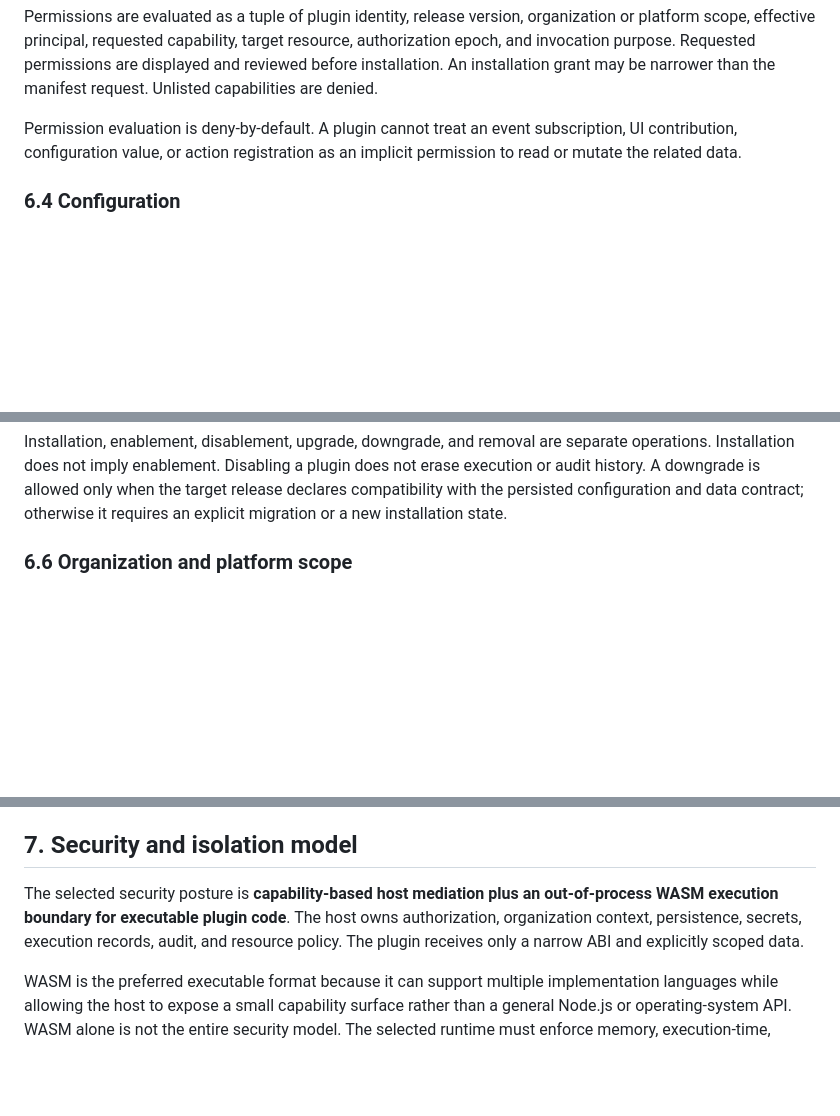
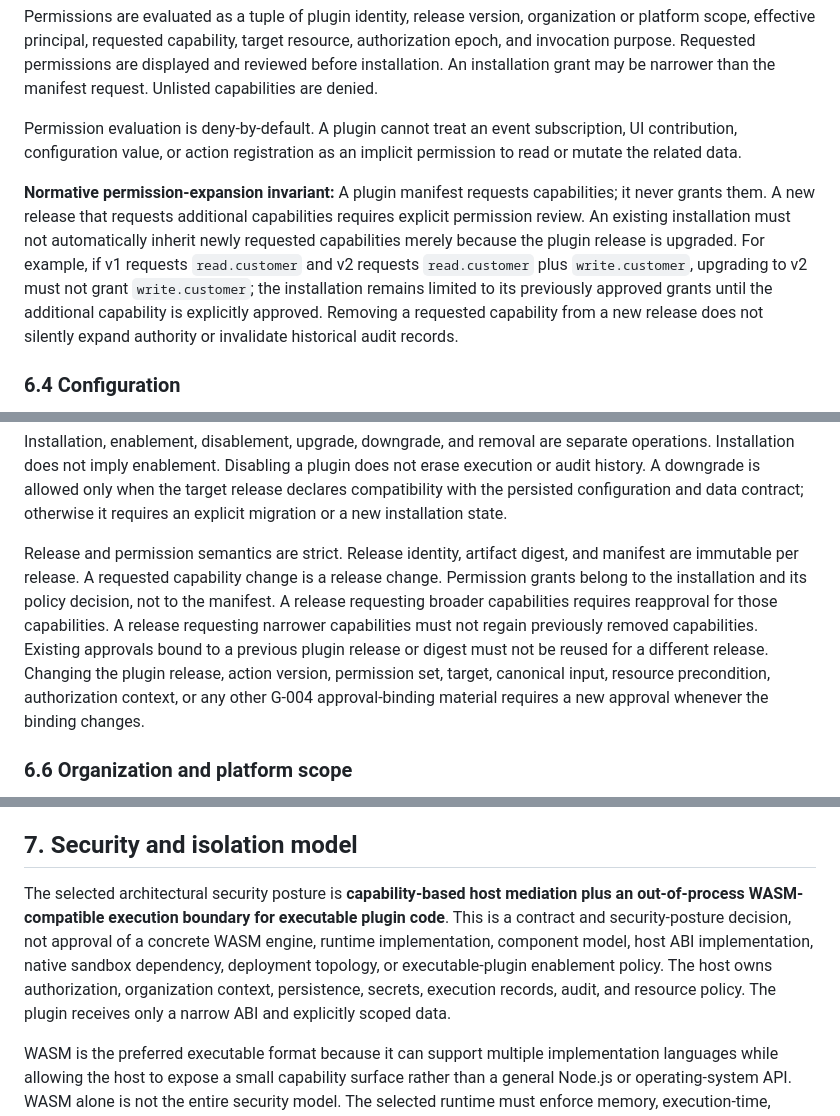
Before and after one commit to cto-revive/business-os, a Markdown page: docs/G-005-DECISION-CLOSURE.md, 3 parts joined by grey strips. Rendered like a GitHub page; blank space fills up the shorter version.

```diff
--- a/docs/G-005-DECISION-CLOSURE.md
+++ b/docs/G-005-DECISION-CLOSURE.md
@@ -94,6 +96,8 @@ Permissions are evaluated as a tuple of plugin identity, release version, organi
 
 Permission evaluation is deny-by-default. A plugin cannot treat an event subscription, UI contribution, configuration value, or action registration as an implicit permission to read or mutate the related data.
 
+**Normative permission-expansion invariant:** A plugin manifest requests capabilities; it never grants them. A new release that requests additional capabilities requires explicit permission review. An existing installation must not automatically inherit newly requested capabilities merely because the plugin release is upgraded. For example, if v1 requests `read.customer` and v2 requests `read.customer` plus `write.customer`, upgrading to v2 must not grant `write.customer`; the installation remains limited to its previously approved grants until the additional capability is explicitly approved. Removing a requested capability from a new release does not silently expand authority or invalidate historical audit records.
+
 ### 6.4 Configuration
 
 Plugin configuration is typed, versioned, validated against the release manifest, and scoped to an organization or platform according to the owning capability. Configuration contains references or non-secret values only unless a future credential contract explicitly defines otherwise.
@@ -116,6 +120,8 @@ The lifecycle is explicit:
 10. **Removed:** the installation is disabled, future invocations are rejected, references are retained for audit, and deletion follows retention policy.
 
 Installation, enablement, disablement, upgrade, downgrade, and removal are separate operations. Installation does not imply enablement. Disabling a plugin does not erase execution or audit history. A downgrade is allowed only when the target release declares compatibility with the persisted configuration and data contract; otherwise it requires an explicit migration or a new installation state.
+
+Release and permission semantics are strict. Release identity, artifact digest, and manifest are immutable per release. A requested capability change is a release change. Permission grants belong to the installation and its policy decision, not to the manifest. A release requesting broader capabilities requires reapproval for those capabilities. A release requesting narrower capabilities must not regain previously removed capabilities. Existing approvals bound to a previous plugin release or digest must not be reused for a different release. Changing the plugin release, action version, permission set, target, canonical input, resource precondition, authorization context, or any other G-004 approval-binding material requires a new approval whenever the binding changes.
 
 ### 6.6 Organization and platform scope
 
@@ -143,7 +149,7 @@ UI contributions are declarative descriptors, not arbitrary host-page code. They
 
 ## 7. Security and isolation model
 
-The selected security posture is **capability-based host mediation plus an out-of-process WASM execution boundary for executable plugin code**. The host owns authorization, organization context, persistence, secrets, execution records, audit, and resource policy. The plugin receives only a narrow ABI and explicitly scoped data.
+The selected architectural security posture is **capability-based host mediation plus an out-of-process WASM-compatible execution boundary for executable plugin code**. This is a contract and security-posture decision, not approval of a concrete WASM engine, runtime implementation, component model, host ABI implementation, native sandbox dependency, deployment topology, or executable-plugin enablement policy. The host owns authorization, organization context, persistence, secrets, execution records, audit, and resource policy. The plugin receives only a narrow ABI and explicitly scoped data.
 
 WASM is the preferred executable format because it can support multiple implementation languages while allowing the host to expose a small capability surface rather than a general Node.js or operating-system API. WASM alone is not the entire security model. The selected runtime must enforce memory, execution-time, output-size, recursion, and host-call limits, and must deny filesystem, network, process, environment, and raw host access unless a future capability explicitly and safely defines one.
 
```
Also changed, not shown: other parts of docs/G-005-DECISION-CLOSURE.md (+21 -2 lines), docs/DECISIONS.md (+1 -1 lines).
